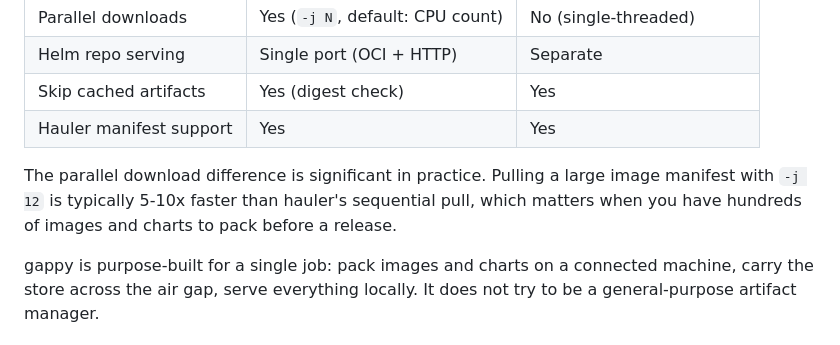
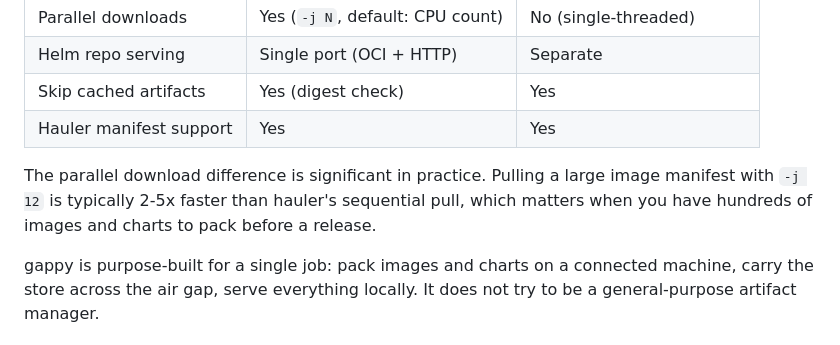
Before and after one commit to briansterle/gappy, a Markdown page: README.md, the part around the change. Drawn GitHub-style.

```diff
--- a/README.md
+++ b/README.md
@@ -13,7 +13,7 @@ A fast, lightweight tool for packing container images and Helm charts into a por
 | Skip cached artifacts | Yes (digest check) | Yes |
 | Hauler manifest support | Yes | Yes |
 
-The parallel download difference is significant in practice. Pulling a large image manifest with `-j 12` is typically 5-10x faster than hauler's sequential pull, which matters when you have hundreds of images and charts to pack before a release.
+The parallel download difference is significant in practice. Pulling a large image manifest with `-j 12` is typically 2-5x faster than hauler's sequential pull, which matters when you have hundreds of images and charts to pack before a release.
 
 gappy is purpose-built for a single job: pack images and charts on a connected machine, carry the store across the air gap, serve everything locally. It does not try to be a general-purpose artifact manager.
 
```
